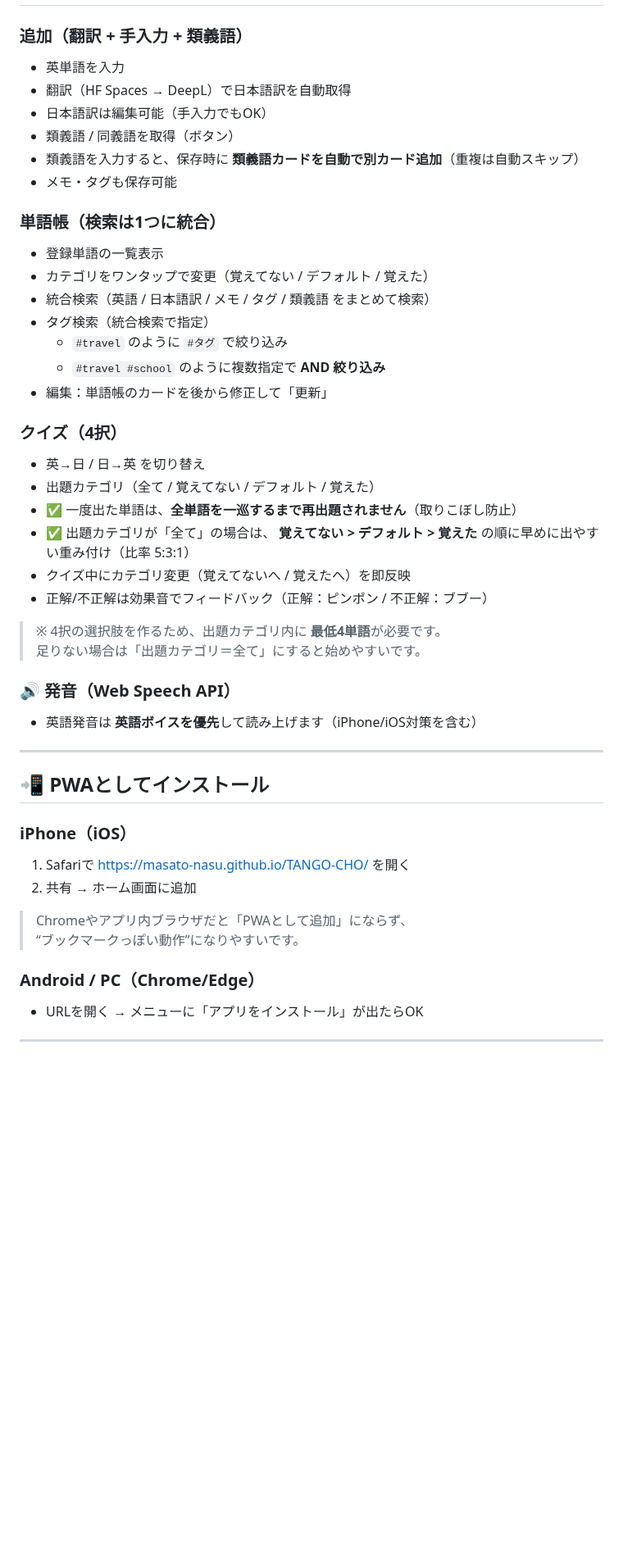
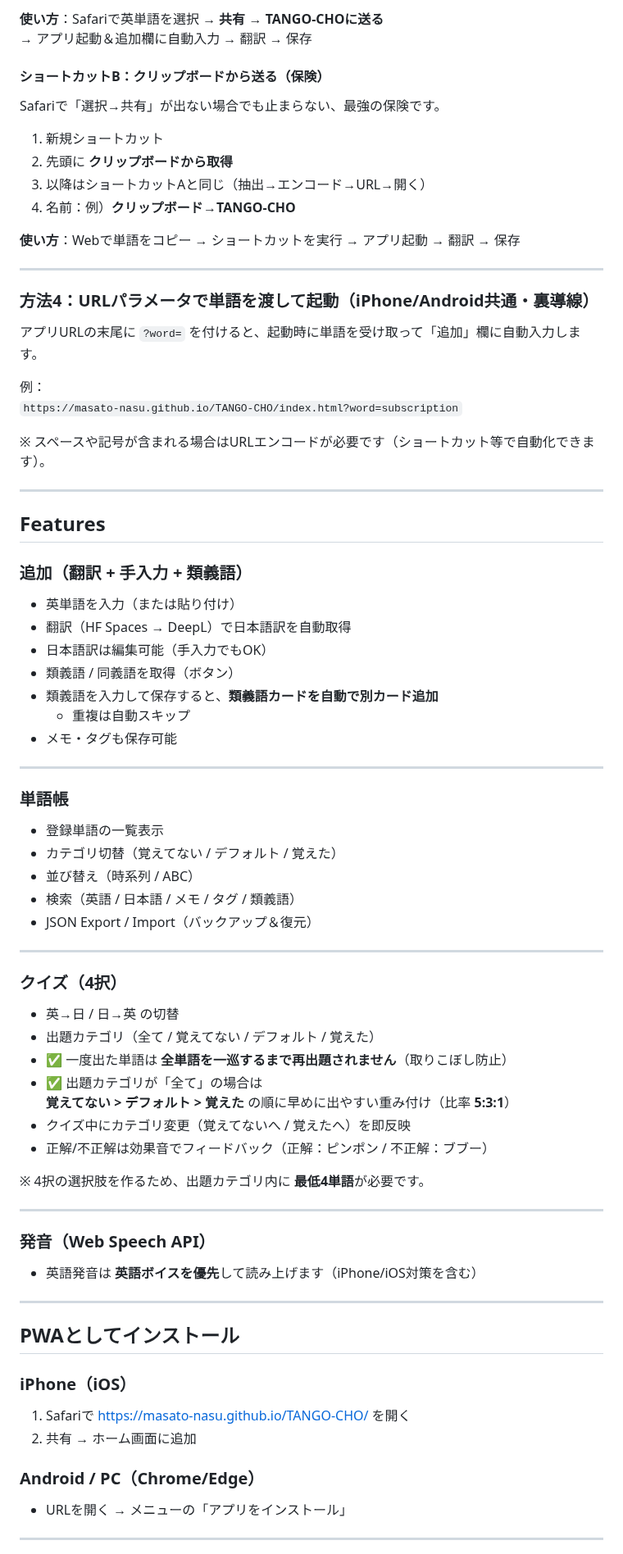
Before and after one commit to Masato-Nasu/TANGO-CHO, a Markdown page: README.md, the part around one of its changes. Shown at 82% size. GitHub-like rendering; blank space fills up the shorter version.

```diff
--- a/README.md
+++ b/README.md
@@ -35,49 +105,77 @@
+**使い方**：Safariで英単語を選択 → **共有** → **TANGO-CHOに送る**
+→ アプリ起動＆追加欄に自動入力 → 翻訳 → 保存
+
+#### ショートカットB：クリップボードから送る（保険）
+Safariで「選択→共有」が出ない場合でも止まらない、最強の保険です。
+
+1. 新規ショートカット
+2. 先頭に **クリップボードから取得**
+3. 以降はショートカットAと同じ（抽出→エンコード→URL→開く）
+4. 名前：例）**クリップボード→TANGO-CHO**
+
+**使い方**：Webで単語をコピー → ショートカットを実行 → アプリ起動 → 翻訳 → 保存
+
+---
+
+### 方法4：URLパラメータで単語を渡して起動（iPhone/Android共通・裏導線）
+
+アプリURLの末尾に `?word=` を付けると、起動時に単語を受け取って「追加」欄に自動入力します。
+
+例：
+`https://masato-nasu.github.io/TANGO-CHO/index.html?word=subscription`
+
+※ スペースや記号が含まれる場合はURLエンコードが必要です（ショートカット等で自動化できます）。
+
+---
+
+## Features
 
 ### 追加（翻訳 + 手入力 + 類義語）
-- 英単語を入力
+- 英単語を入力（または貼り付け）
 - 翻訳（HF Spaces → DeepL）で日本語訳を自動取得
 - 日本語訳は編集可能（手入力でもOK）
 - 類義語 / 同義語を取得（ボタン）
-- 類義語を入力すると、保存時に **類義語カードを自動で別カード追加**（重複は自動スキップ）
+- 類義語を入力して保存すると、**類義語カードを自動で別カード追加**
+  - 重複は自動スキップ
 - メモ・タグも保存可能
 
-### 単語帳（検索は1つに統合）
+---
+
+### 単語帳
 - 登録単語の一覧表示
-- カテゴリをワンタップで変更（覚えてない / デフォルト / 覚えた）
-- 統合検索（英語 / 日本語訳 / メモ / タグ / 類義語 をまとめて検索）
-- タグ検索（統合検索で指定）
-  - `#travel` のように `#タグ` で絞り込み
-  - `#travel #school` のように複数指定で **AND 絞り込み**
-- 編集：単語帳のカードを後から修正して「更新」
+- カテゴリ切替（覚えてない / デフォルト / 覚えた）
+- 並び替え（時系列 / ABC）
+- 検索（英語 / 日本語 / メモ / タグ / 類義語）
+- JSON Export / Import（バックアップ＆復元）
+
+---
 
 ### クイズ（4択）
-- 英→日 / 日→英 を切り替え
+- 英→日 / 日→英 の切替
 - 出題カテゴリ（全て / 覚えてない / デフォルト / 覚えた）
-- ✅ 一度出た単語は、**全単語を一巡するまで再出題されません**（取りこぼし防止）
-- ✅ 出題カテゴリが「全て」の場合は、
-  **覚えてない > デフォルト > 覚えた** の順に早めに出やすい重み付け（比率 5:3:1）
+- ✅ 一度出た単語は **全単語を一巡するまで再出題されません**（取りこぼし防止）
+- ✅ 出題カテゴリが「全て」の場合は
+  **覚えてない > デフォルト > 覚えた** の順に早めに出やすい重み付け（比率 **5:3:1**）
 - クイズ中にカテゴリ変更（覚えてないへ / 覚えたへ）を即反映
 - 正解/不正解は効果音でフィードバック（正解：ピンポン / 不正解：ブブー）
 
-> ※ 4択の選択肢を作るため、出題カテゴリ内に **最低4単語**が必要です。
-> 足りない場合は「出題カテゴリ＝全て」にすると始めやすいです。
+※ 4択の選択肢を作るため、出題カテゴリ内に **最低4単語**が必要です。
 
-### 🔊 発音（Web Speech API）
+---
+
+### 発音（Web Speech API）
 - 英語発音は **英語ボイスを優先**して読み上げます（iPhone/iOS対策を含む）
 
 ---
 
-## 📲 PWAとしてインストール
+## PWAとしてインストール
 
 ### iPhone（iOS）
 1. Safariで https://masato-nasu.github.io/TANGO-CHO/ を開く
 2. 共有 → ホーム画面に追加
 
-> Chromeやアプリ内ブラウザだと「PWAとして追加」にならず、
-> “ブックマークっぽい動作”になりやすいです。
-
 ### Android / PC（Chrome/Edge）
-- URLを開く → メニューに「アプリをインストール」が出たらOK
+- URLを開く → メニューの「アプリをインストール」
 
 ---
 
```
Also changed, not shown: other parts of README.md (+89 -15 lines).
